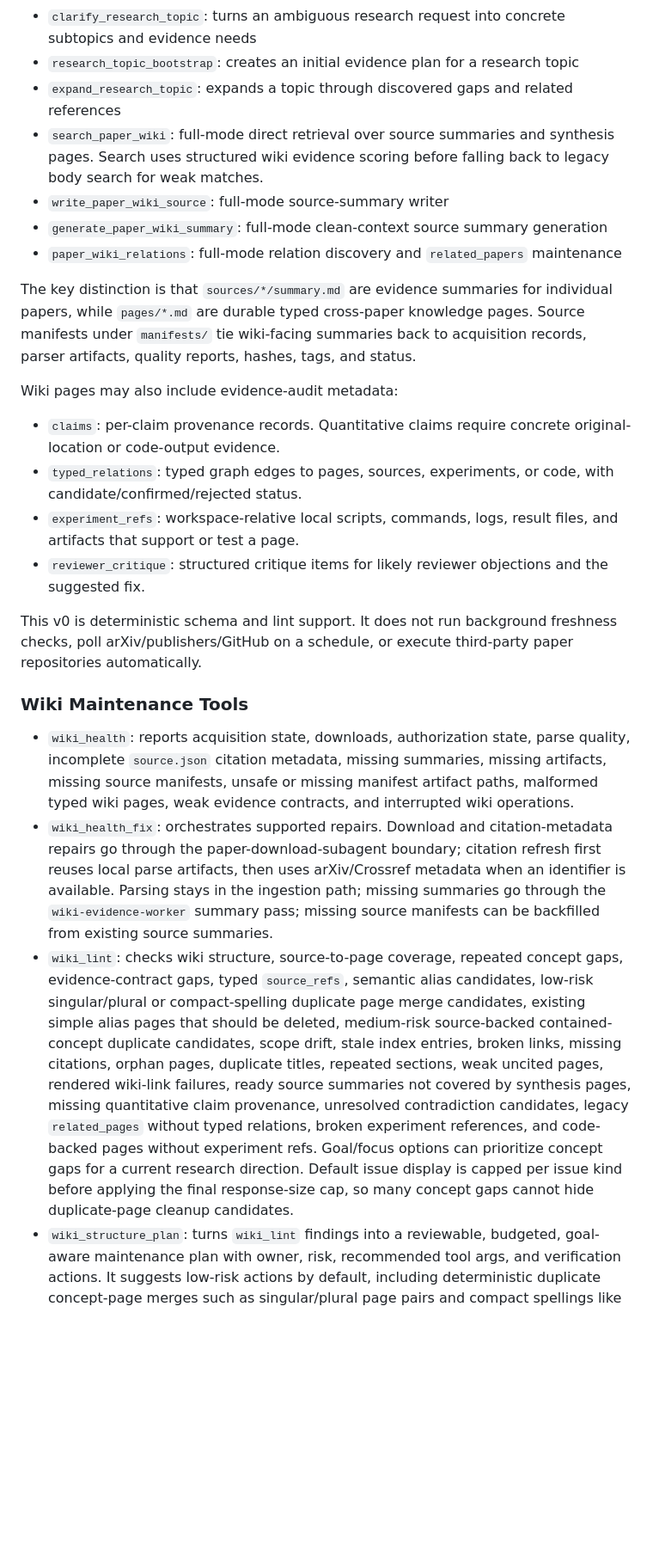
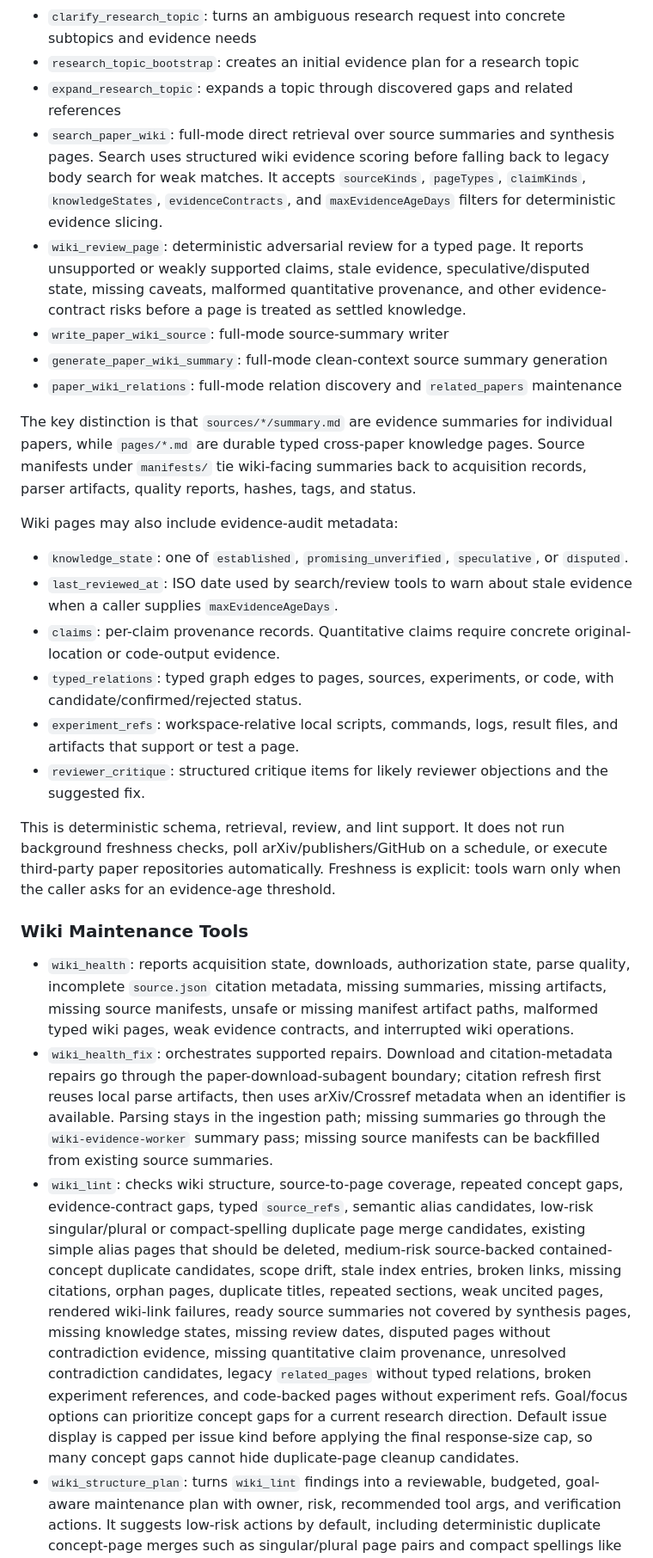
Before and after one commit to HyperHarness/pi-agent-minimal-ts, a Markdown page: README.md, the part around one of its changes. Shown at 86% size. Drawn GitHub-style; blank space fills up the shorter version.

Commit message:
docs: update research evidence wiki guidance

```diff
--- a/README.md
+++ b/README.md
@@ -310,7 +310,8 @@ Publisher and external URLs use the browser extension bridge by default when con
 - `clarify_research_topic`: turns an ambiguous research request into concrete subtopics and evidence needs
 - `research_topic_bootstrap`: creates an initial evidence plan for a research topic
 - `expand_research_topic`: expands a topic through discovered gaps and related references
-- `search_paper_wiki`: full-mode direct retrieval over source summaries and synthesis pages. Search uses structured wiki evidence scoring before falling back to legacy body search for weak matches.
+- `search_paper_wiki`: full-mode direct retrieval over source summaries and synthesis pages. Search uses structured wiki evidence scoring before falling back to legacy body search for weak matches. It accepts `sourceKinds`, `pageTypes`, `claimKinds`, `knowledgeStates`, `evidenceContracts`, and `maxEvidenceAgeDays` filters for deterministic evidence slicing.
+- `wiki_review_page`: deterministic adversarial review for a typed page. It reports unsupported or weakly supported claims, stale evidence, speculative/disputed state, missing caveats, malformed quantitative provenance, and other evidence-contract risks before a page is treated as settled knowledge.
 - `write_paper_wiki_source`: full-mode source-summary writer
 - `generate_paper_wiki_summary`: full-mode clean-context source summary generation
 - `paper_wiki_relations`: full-mode relation discovery and `related_papers` maintenance
@@ -319,18 +320,20 @@ The key distinction is that `sources/*/summary.md` are evidence summaries for in
 
 Wiki pages may also include evidence-audit metadata:
 
+- `knowledge_state`: one of `established`, `promising_unverified`, `speculative`, or `disputed`.
+- `last_reviewed_at`: ISO date used by search/review tools to warn about stale evidence when a caller supplies `maxEvidenceAgeDays`.
 - `claims`: per-claim provenance records. Quantitative claims require concrete original-location or code-output evidence.
 - `typed_relations`: typed graph edges to pages, sources, experiments, or code, with candidate/confirmed/rejected status.
 - `experiment_refs`: workspace-relative local scripts, commands, logs, result files, and artifacts that support or test a page.
 - `reviewer_critique`: structured critique items for likely reviewer objections and the suggested fix.
 
-This v0 is deterministic schema and lint support. It does not run background freshness checks, poll arXiv/publishers/GitHub on a schedule, or execute third-party paper repositories automatically.
+This is deterministic schema, retrieval, review, and lint support. It does not run background freshness checks, poll arXiv/publishers/GitHub on a schedule, or execute third-party paper repositories automatically. Freshness is explicit: tools warn only when the caller asks for an evidence-age threshold.
 
 ### Wiki Maintenance Tools
 
 - `wiki_health`: reports acquisition state, downloads, authorization state, parse quality, incomplete `source.json` citation metadata, missing summaries, missing artifacts, missing source manifests, unsafe or missing manifest artifact paths, malformed typed wiki pages, weak evidence contracts, and interrupted wiki operations.
 - `wiki_health_fix`: orchestrates supported repairs. Download and citation-metadata repairs go through the paper-download-subagent boundary; citation refresh first reuses local parse artifacts, then uses arXiv/Crossref metadata when an identifier is available. Parsing stays in the ingestion path; missing summaries go through the `wiki-evidence-worker` summary pass; missing source manifests can be backfilled from existing source summaries.
-- `wiki_lint`: checks wiki structure, source-to-page coverage, repeated concept gaps, evidence-contract gaps, typed `source_refs`, semantic alias candidates, low-risk singular/plural or compact-spelling duplicate page merge candidates, existing simple alias pages that should be deleted, medium-risk source-backed contained-concept duplicate candidates, scope drift, stale index entries, broken links, missing citations, orphan pages, duplicate titles, repeated sections, weak uncited pages, rendered wiki-link failures, ready source summaries not covered by synthesis pages, missing quantitative claim provenance, unresolved contradiction candidates, legacy `related_pages` without typed relations, broken experiment references, and code-backed pages without experiment refs. Goal/focus options can prioritize concept gaps for a current research direction. Default issue display is capped per issue kind before applying the final response-size cap, so many concept gaps cannot hide duplicate-page cleanup candidates.
+- `wiki_lint`: checks wiki structure, source-to-page coverage, repeated concept gaps, evidence-contract gaps, typed `source_refs`, semantic alias candidates, low-risk singular/plural or compact-spelling duplicate page merge candidates, existing simple alias pages that should be deleted, medium-risk source-backed contained-concept duplicate candidates, scope drift, stale index entries, broken links, missing citations, orphan pages, duplicate titles, repeated sections, weak uncited pages, rendered wiki-link failures, ready source summaries not covered by synthesis pages, missing knowledge states, missing review dates, disputed pages without contradiction evidence, missing quantitative claim provenance, unresolved contradiction candidates, legacy `related_pages` without typed relations, broken experiment references, and code-backed pages without experiment refs. Goal/focus options can prioritize concept gaps for a current research direction. Default issue display is capped per issue kind before applying the final response-size cap, so many concept gaps cannot hide duplicate-page cleanup candidates.
 - `wiki_structure_plan`: turns `wiki_lint` findings into a reviewable, budgeted, goal-aware maintenance plan with owner, risk, recommended tool args, and verification actions. It suggests low-risk actions by default, including deterministic duplicate concept-page merges such as singular/plural page pairs and compact spellings like `su2`/`su-2`, and does not rewrite wiki content. Its `maxItems` cap limits primary maintenance actions; verification actions are appended separately so they do not displace cleanup work.
 - `wiki_apply_structure_plan`: applies approved low-risk `wiki_structure_plan` actions with dry-run, preflight, journal, and verification safeguards. Supported writes are deterministic duplicate-section cleanup, safe duplicate-page merge and deletion with inbound-link rewrites, cleanup of existing simple alias pages, safe deliberate alias creation, deterministic index rebuild, and constrained `## Scope Note` updates.
 
```
Also changed, not shown: other parts of README.md (+4 -4 lines), docs/code-architecture.md (+14 -12 lines).
